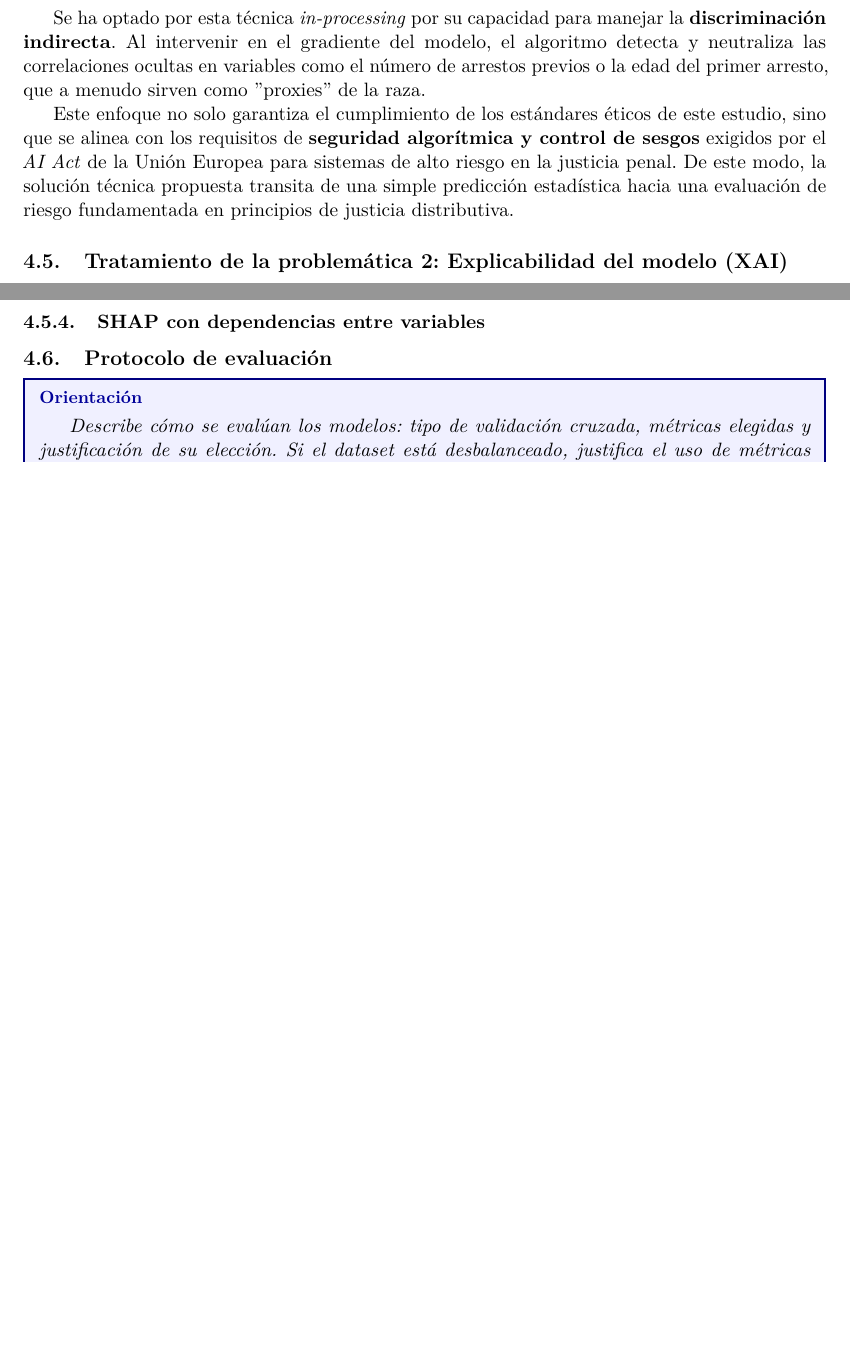
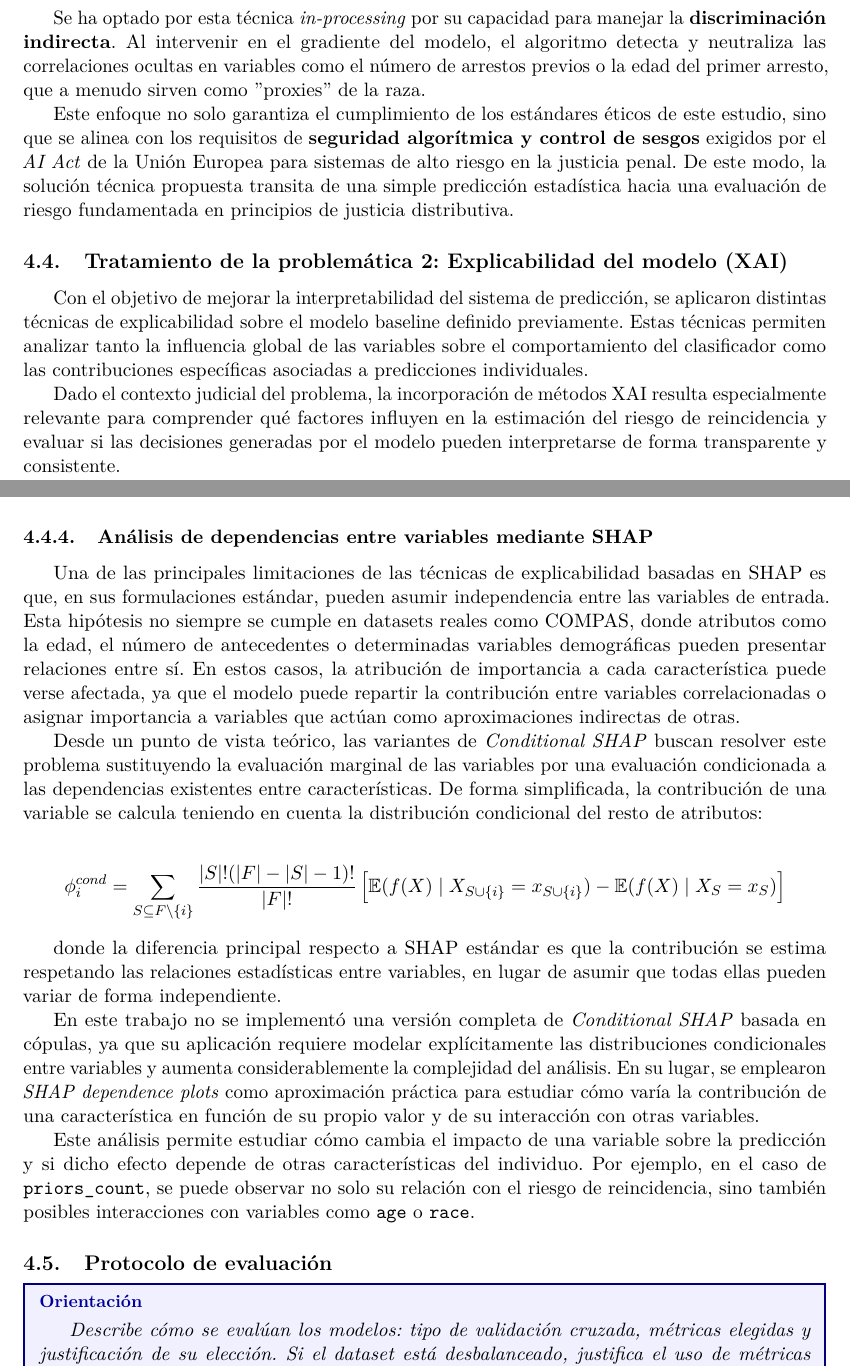
Before and after one commit to dmg131/AA_proyect, a LaTeX paper (report/proyecto_main.tex): two parts of pages 14 and 16 of 20 before the commit and two parts of pages 14 and 16 of 21 after it, joined at a grey line, cut so that both start at the same text, the shorter picture padded with empty space. Compiled offline with pdfLaTeX.

Commit message:
Terminar memoria 4.4 y main_explicabilidad

```diff
--- a/report/proyecto_main.tex
+++ b/report/proyecto_main.tex
@@ -473,6 +463,10 @@ Se ha optado por esta técnica \textit{in-processing} por su capacidad para mane
 Este enfoque no solo garantiza el cumplimiento de los estándares éticos de este estudio, sino que se alinea con los requisitos de \textbf{seguridad algorítmica y control de sesgos} exigidos por el \textit{AI Act} de la Unión Europea para sistemas de alto riesgo en la justicia penal. De este modo, la solución técnica propuesta transita de una simple predicción estadística hacia una evaluación de riesgo fundamentada en principios de justicia distributiva.
 
 \subsection{Tratamiento de la problemática 2: Explicabilidad del modelo (XAI)}
+
+Con el objetivo de mejorar la interpretabilidad del sistema de predicción, se aplicaron distintas técnicas de explicabilidad sobre el modelo baseline definido previamente. Estas técnicas permiten analizar tanto la influencia global de las variables sobre el comportamiento del clasificador como las contribuciones específicas asociadas a predicciones individuales.
+
+Dado el contexto judicial del problema, la incorporación de métodos XAI resulta especialmente relevante para comprender qué factores influyen en la estimación del riesgo de reincidencia y evaluar si las decisiones generadas por el modelo pueden interpretarse de forma transparente y consistente.
 
 \subsubsection{Explicabilidad global mediante SHAP}
 
@@ -517,7 +511,28 @@ donde \(f\) representa el modelo complejo original, \(g\) el modelo interpretabl
 La principal ventaja de LIME es su independencia respecto al modelo utilizado, permitiendo generar explicaciones locales sobre cualquier clasificador. No obstante, durante el análisis experimental se observó que las explicaciones generadas sobre variables categóricas codificadas mediante \textit{One-Hot Encoding} resultaban menos intuitivas que las obtenidas mediante SHAP, debido a la generación automática de reglas locales discretizadas. Por ello, SHAP proporcionó explicaciones visualmente más consistentes e interpretables para el contexto del problema abordado.
 
 
-\subsubsection{SHAP con dependencias entre variables}
+\subsubsection{Análisis de dependencias entre variables mediante SHAP}
+
+Una de las principales limitaciones de las técnicas de explicabilidad basadas en SHAP es que, en sus formulaciones estándar, pueden asumir independencia entre las variables de entrada. Esta hipótesis no siempre se cumple en datasets reales como COMPAS, donde atributos como la edad, el número de antecedentes o determinadas variables demográficas pueden presentar relaciones entre sí. En estos casos, la atribución de importancia a cada característica puede verse afectada, ya que el modelo puede repartir la contribución entre variables correlacionadas o asignar importancia a variables que actúan como aproximaciones indirectas de otras.
+
+Desde un punto de vista teórico, las variantes de \textit{Conditional SHAP} buscan resolver este problema sustituyendo la evaluación marginal de las variables por una evaluación condicionada a las dependencias existentes entre características. De forma simplificada, la contribución de una variable se calcula teniendo en cuenta la distribución condicional del resto de atributos:
+
+\[
+\phi_i^{cond} =
+\sum_{S \subseteq F \setminus \{i\}}
+\frac{|S|!(|F|-|S|-1)!}{|F|!}
+\left[
+\mathbb{E}(f(X) \mid X_{S \cup \{i\}} = x_{S \cup \{i\}})
+-
+\mathbb{E}(f(X) \mid X_S = x_S)
+\right]
+\]
+
+donde la diferencia principal respecto a SHAP estándar es que la contribución se estima respetando las relaciones estadísticas entre variables, en lugar de asumir que todas ellas pueden variar de forma independiente.
+
+En este trabajo no se implementó una versión completa de \textit{Conditional SHAP} basada en cópulas, ya que su aplicación requiere modelar explícitamente las distribuciones condicionales entre variables y aumenta considerablemente la complejidad del análisis. En su lugar, se emplearon \textit{SHAP dependence plots} como aproximación práctica para estudiar cómo varía la contribución de una característica en función de su propio valor y de su interacción con otras variables.
+
+Este análisis permite estudiar cómo cambia el impacto de una variable sobre la predicción y si dicho efecto depende de otras características del individuo. Por ejemplo, en el caso de \texttt{priors\_count}, se puede observar no solo su relación con el riesgo de reincidencia, sino también posibles interacciones con variables como \texttt{age} o \texttt{race}.
 
 \subsection{Protocolo de evaluación}
 
```
Also changed, not shown: report/proyecto_main.tex (14 more changed lines), 1 other file.
